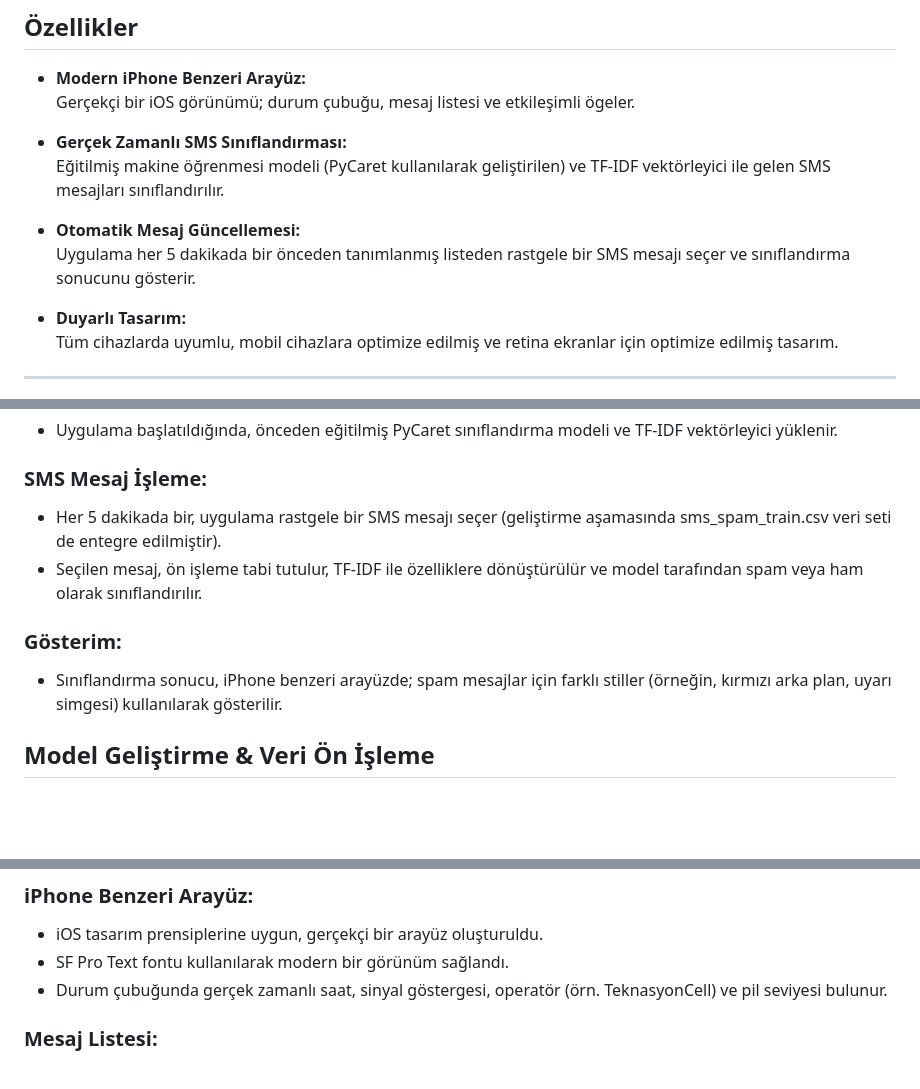
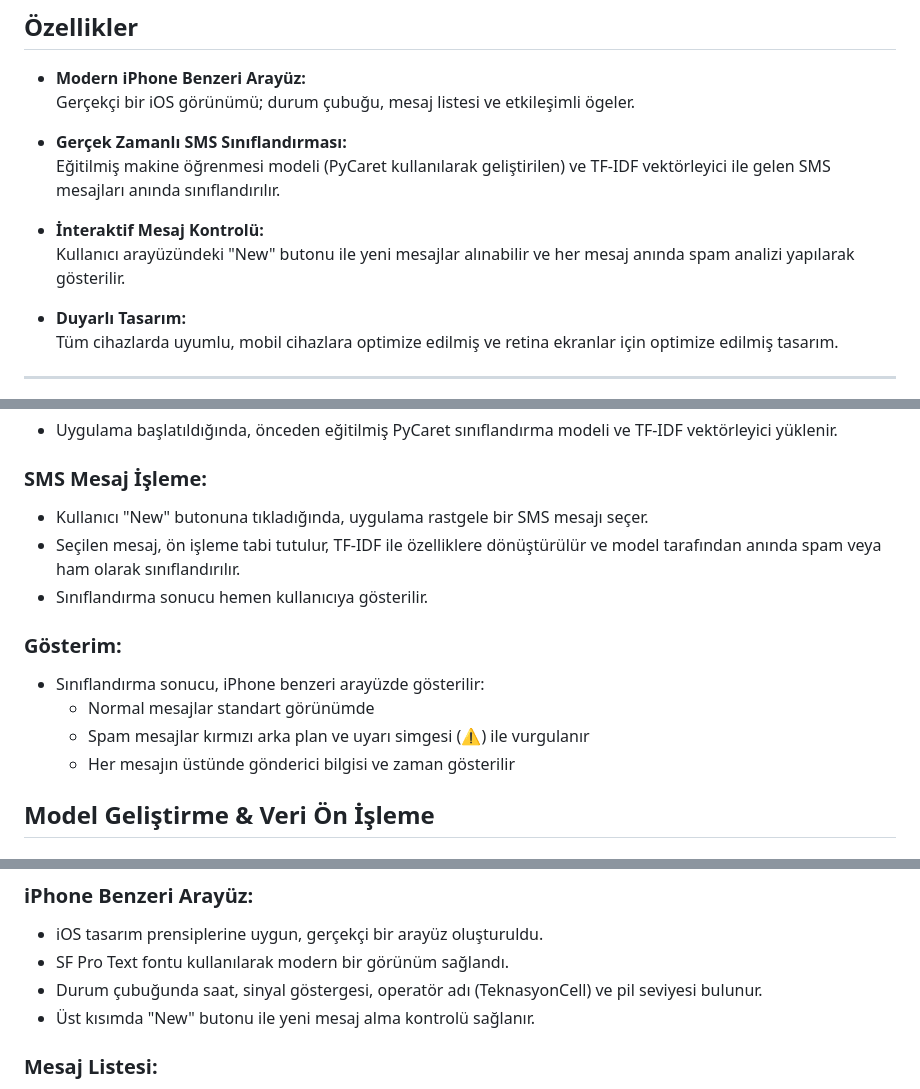
Before and after one commit to haakanergun/teknasyon_spamguard, a Markdown page: README.md, 3 parts joined by grey strips. Drawn GitHub-style; blank space fills up the shorter version.

```diff
--- a/README.md
+++ b/README.md
@@ -10,10 +10,10 @@ Flask tabanlı bir web uygulaması. Bu uygulama, iPhone arayüzünü simüle ede
   Gerçekçi bir iOS görünümü; durum çubuğu, mesaj listesi ve etkileşimli ögeler.
 
 - **Gerçek Zamanlı SMS Sınıflandırması:**
-  Eğitilmiş makine öğrenmesi modeli (PyCaret kullanılarak geliştirilen) ve TF-IDF vektörleyici ile gelen SMS mesajları sınıflandırılır.
+  Eğitilmiş makine öğrenmesi modeli (PyCaret kullanılarak geliştirilen) ve TF-IDF vektörleyici ile gelen SMS mesajları anında sınıflandırılır.
 
-- **Otomatik Mesaj Güncellemesi:**
-  Uygulama her 5 dakikada bir önceden tanımlanmış listeden rastgele bir SMS mesajı seçer ve sınıflandırma sonucunu gösterir.
+- **İnteraktif Mesaj Kontrolü:**
+  Kullanıcı arayüzündeki "New" butonu ile yeni mesajlar alınabilir ve her mesaj anında spam analizi yapılarak gösterilir.
 
 - **Duyarlı Tasarım:**
   Tüm cihazlarda uyumlu, mobil cihazlara optimize edilmiş ve retina ekranlar için optimize edilmiş tasarım.
@@ -97,11 +144,15 @@ Flask tabanlı bir web uygulaması. Bu uygulama, iPhone arayüzünü simüle ede
 - Uygulama başlatıldığında, önceden eğitilmiş PyCaret sınıflandırma modeli ve TF-IDF vektörleyici yüklenir.
 
 ### SMS Mesaj İşleme:
-- Her 5 dakikada bir, uygulama rastgele bir SMS mesajı seçer (geliştirme aşamasında sms_spam_train.csv veri seti de entegre edilmiştir).
-- Seçilen mesaj, ön işleme tabi tutulur, TF-IDF ile özelliklere dönüştürülür ve model tarafından spam veya ham olarak sınıflandırılır.
+- Kullanıcı "New" butonuna tıkladığında, uygulama rastgele bir SMS mesajı seçer.
+- Seçilen mesaj, ön işleme tabi tutulur, TF-IDF ile özelliklere dönüştürülür ve model tarafından anında spam veya ham olarak sınıflandırılır.
+- Sınıflandırma sonucu hemen kullanıcıya gösterilir.
 
 ### Gösterim:
-- Sınıflandırma sonucu, iPhone benzeri arayüzde; spam mesajlar için farklı stiller (örneğin, kırmızı arka plan, uyarı simgesi) kullanılarak gösterilir.
+- Sınıflandırma sonucu, iPhone benzeri arayüzde gösterilir:
+  - Normal mesajlar standart görünümde
+  - Spam mesajlar kırmızı arka plan ve uyarı simgesi (⚠️) ile vurgulanır
+  - Her mesajın üstünde gönderici bilgisi ve zaman gösterilir
 
 ## Model Geliştirme & Veri Ön İşleme
 
@@ -154,7 +205,8 @@ Flask tabanlı bir web uygulaması. Bu uygulama, iPhone arayüzünü simüle ede
 ### iPhone Benzeri Arayüz:
 - iOS tasarım prensiplerine uygun, gerçekçi bir arayüz oluşturuldu.
 - SF Pro Text fontu kullanılarak modern bir görünüm sağlandı.
-- Durum çubuğunda gerçek zamanlı saat, sinyal göstergesi, operatör (örn. TeknasyonCell) ve pil seviyesi bulunur.
+- Durum çubuğunda saat, sinyal göstergesi, operatör adı (TeknasyonCell) ve pil seviyesi bulunur.
+- Üst kısımda "New" butonu ile yeni mesaj alma kontrolü sağlanır.
 
 ### Mesaj Listesi:
 - iOS Messages uygulaması tarzında, kaydırılabilir mesaj listesi oluşturuldu.
```
Also changed, not shown: other parts of README.md (+47 -0 lines).
